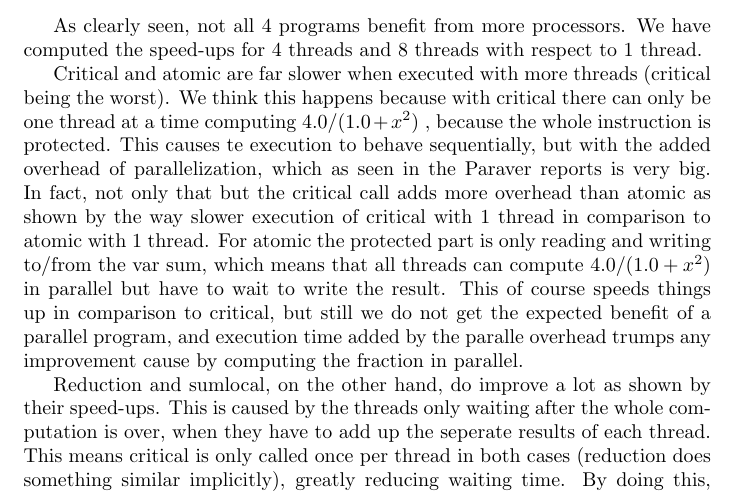
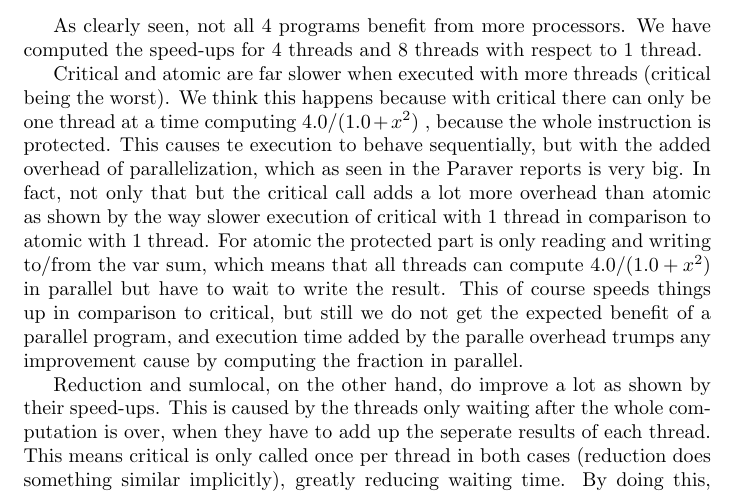
Before and after one commit to adriacabeza/PAR, a LaTeX document (LAB2/deliverable.tex): part of page 29 of 30, cut so that both start at the same text. Compiled offline with pdfLaTeX.

Commit message:
tonteria afegida

```diff
--- a/LAB2/deliverable.tex
+++ b/LAB2/deliverable.tex
@@ -956,7 +956,7 @@ pi\_sequential & \multicolumn{5}{| c ||}{1.792886019s}\\
 
 As clearly seen, not all 4 programs benefit from more processors. We have computed the speed-ups for 4 threads and 8 threads with respect to 1 thread.
 
-Critical and atomic are far slower when executed with more threads (critical being the worst). We think this happens because with critical there can only be one thread at a time computing $4.0/(1.0+x^2)$ , because the whole instruction is protected. This causes te execution to behave sequentially, but with the added overhead of parallelization, which as seen in the Paraver reports is very big. In fact, not only that but the critical call adds more overhead than atomic as shown by the way slower execution of critical with 1 thread in comparison to atomic with 1 thread. For atomic the protected part is only reading and writing to/from the var sum, which means that all threads can compute $4.0/(1.0+x^2)$ in parallel but have to wait to write the result. This of course speeds things up in comparison to critical, but still we do not get the expected benefit of a parallel program, and execution time added by the paralle overhead trumps any improvement cause by computing the fraction in parallel.
+Critical and atomic are far slower when executed with more threads (critical being the worst). We think this happens because with critical there can only be one thread at a time computing $4.0/(1.0+x^2)$ , because the whole instruction is protected. This causes te execution to behave sequentially, but with the added overhead of parallelization, which as seen in the Paraver reports is very big. In fact, not only that but the critical call adds a lot more overhead than atomic as shown by the way slower execution of critical with 1 thread in comparison to atomic with 1 thread. For atomic the protected part is only reading and writing to/from the var sum, which means that all threads can compute $4.0/(1.0+x^2)$ in parallel but have to wait to write the result. This of course speeds things up in comparison to critical, but still we do not get the expected benefit of a parallel program, and execution time added by the paralle overhead trumps any improvement cause by computing the fraction in parallel.
 
 Reduction and sumlocal, on the other hand, do improve a lot as shown by their speed-ups. This is caused by the threads only waiting after the whole computation is over, when they have to add up the seperate results of each thread. This means critical is only called once per thread in both cases (reduction does something similar implicitly), greatly reducing waiting time. By doing this, overhead is finally overcome by parallelization speed-up and executions time is vastly reduced.
 
```
Also changed, not shown: LAB2/deliverable.pdf, 3 other files.
